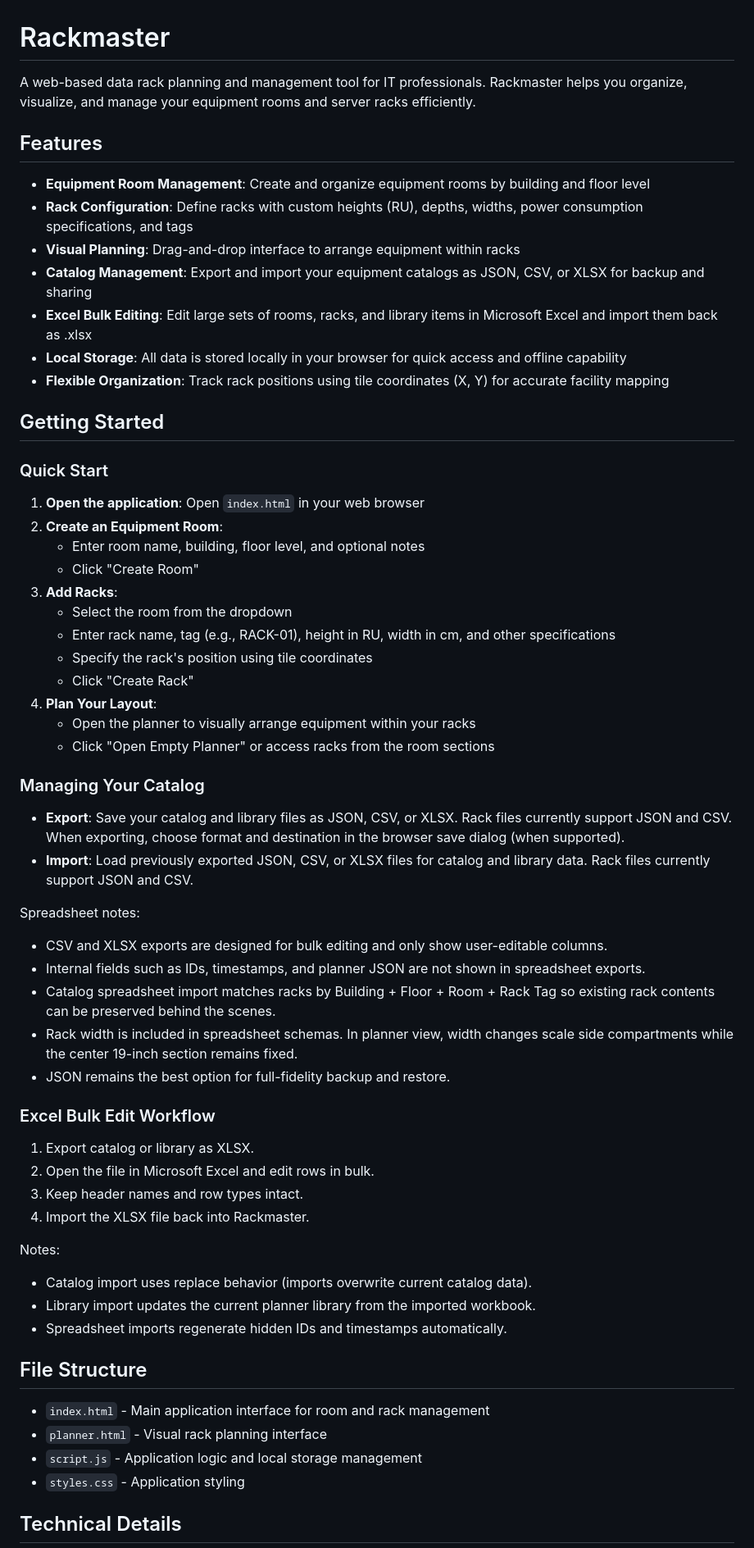
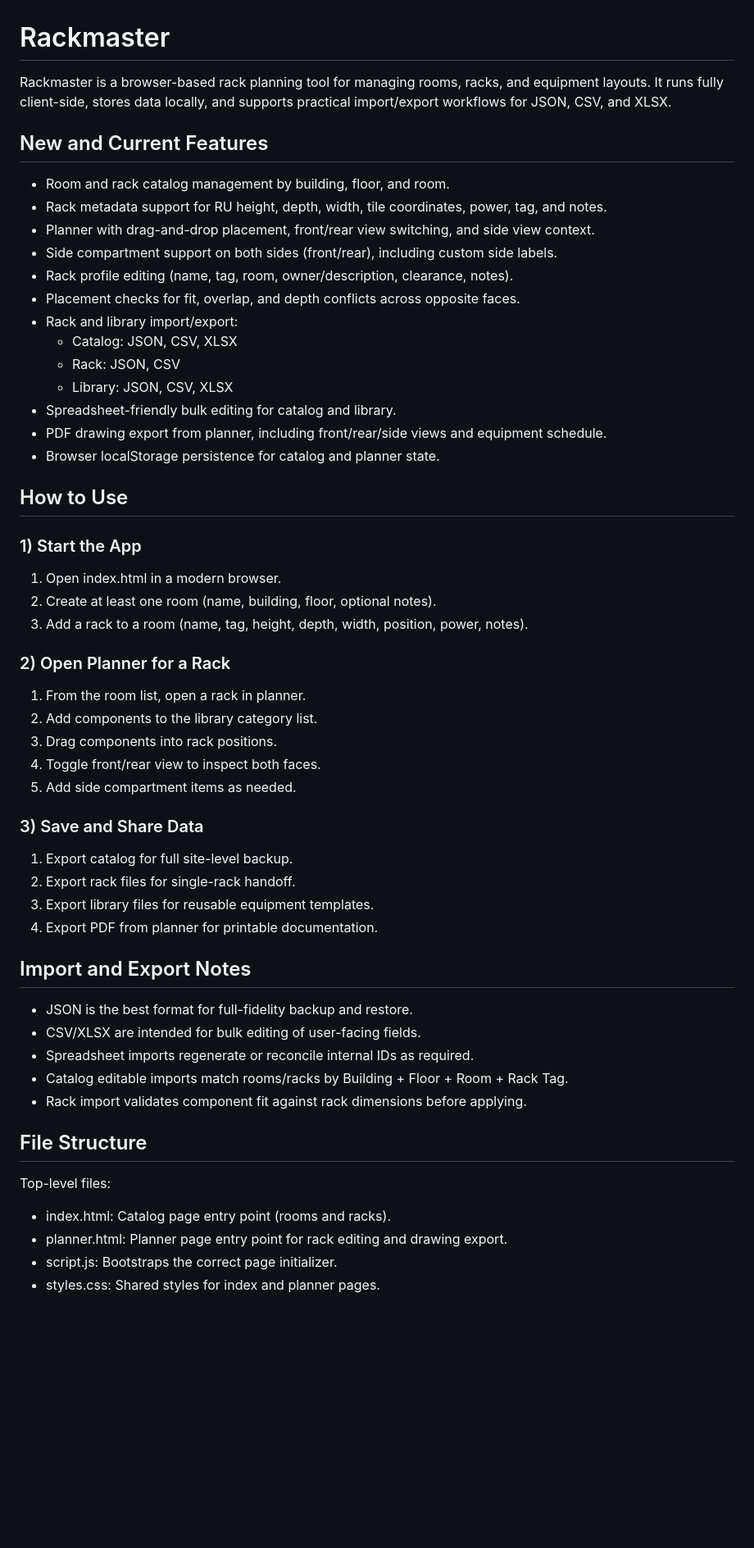
Before and after one commit to airside-tech/rackmaster, a Markdown page: README.md, the part around one of its changes. Shown at 82% size. GitHub-like rendering; blank space fills up the shorter version.

Commit message:
updated Readme.md with new features

```diff
--- a/README.md
+++ b/README.md
@@ -1,66 +1,60 @@
 # Rackmaster
 
-A web-based data rack planning and management tool for IT professionals. Rackmaster helps you organize, visualize, and manage your equipment rooms and server racks efficiently.
+Rackmaster is a browser-based rack planning tool for managing rooms, racks, and equipment layouts. It runs fully client-side, stores data locally, and supports practical import/export workflows for JSON, CSV, and XLSX.
 
-## Features
+## New and Current Features
 
-- **Equipment Room Management**: Create and organize equipment rooms by building and floor level
-- **Rack Configuration**: Define racks with custom heights (RU), depths, widths, power consumption specifications, and tags
-- **Visual Planning**: Drag-and-drop interface to arrange equipment within racks
-- **Catalog Management**: Export and import your equipment catalogs as JSON, CSV, or XLSX for backup and sharing
-- **Excel Bulk Editing**: Edit large sets of rooms, racks, and library items in Microsoft Excel and import them back as .xlsx
-- **Local Storage**: All data is stored locally in your browser for quick access and offline capability
-- **Flexible Organization**: Track rack positions using tile coordinates (X, Y) for accurate facility mapping
+- Room and rack catalog management by building, floor, and room.
+- Rack metadata support for RU height, depth, width, tile coordinates, power, tag, and notes.
+- Planner with drag-and-drop placement, front/rear view switching, and side view context.
+- Side compartment support on both sides (front/rear), including custom side labels.
+- Rack profile editing (name, tag, room, owner/description, clearance, notes).
+- Placement checks for fit, overlap, and depth conflicts across opposite faces.
+- Rack and library import/export:
+  - Catalog: JSON, CSV, XLSX
+  - Rack: JSON, CSV
+  - Library: JSON, CSV, XLSX
+- Spreadsheet-friendly bulk editing for catalog and library.
+- PDF drawing export from planner, including front/rear/side views and equipment schedule.
+- Browser localStorage persistence for catalog and planner state.
 
-## Getting Started
+## How to Use
 
-### Quick Start
+### 1) Start the App
 
-1. **Open the application**: Open `index.html` in your web browser
-2. **Create an Equipment Room**:
-   - Enter room name, building, floor level, and optional notes
-   - Click "Create Room"
-3. **Add Racks**:
-   - Select the room from the dropdown
-   - Enter rack name, tag (e.g., RACK-01), height in RU, width in cm, and other specifications
-   - Specify the rack's position using tile coordinates
-   - Click "Create Rack"
-4. **Plan Your Layout**:
-   - Open the planner to visually arrange equipment within your racks
-   - Click "Open Empty Planner" or access racks from the room sections
+1. Open index.html in a modern browser.
+2. Create at least one room (name, building, floor, optional notes).
+3. Add a rack to a room (name, tag, height, depth, width, position, power, notes).
 
-### Managing Your Catalog
+### 2) Open Planner for a Rack
 
-- **Export**: Save your catalog and library files as JSON, CSV, or XLSX. Rack files currently support JSON and CSV. When exporting, choose format and destination in the browser save dialog (when supported).
-- **Import**: Load previously exported JSON, CSV, or XLSX files for catalog and library data. Rack files currently support JSON and CSV.
+1. From the room list, open a rack in planner.
+2. Add components to the library category list.
+3. Drag components into rack positions.
+4. Toggle front/rear view to inspect both faces.
+5. Add side compartment items as needed.
 
-Spreadsheet notes:
+### 3) Save and Share Data
 
-- CSV and XLSX exports are designed for bulk editing and only show user-editable columns.
-- Internal fields such as IDs, timestamps, and planner JSON are not shown in spreadsheet exports.
-- Catalog spreadsheet import matches racks by Building + Floor + Room + Rack Tag so existing rack contents can be preserved behind the scenes.
-- Rack width is included in spreadsheet schemas. In planner view, width changes scale side compartments while the center 19-inch section remains fixed.
-- JSON remains the best option for full-fidelity backup and restore.
+1. Export catalog for full site-level backup.
+2. Export rack files for single-rack handoff.
+3. Export library files for reusable equipment templates.
+4. Export PDF from planner for printable documentation.
 
-### Excel Bulk Edit Workflow
+## Import and Export Notes
 
-1. Export catalog or library as XLSX.
-2. Open the file in Microsoft Excel and edit rows in bulk.
-3. Keep header names and row types intact.
-4. Import the XLSX file back into Rackmaster.
-
-Notes:
-
-- Catalog import uses replace behavior (imports overwrite current catalog data).
-- Library import updates the current planner library from the imported workbook.
-- Spreadsheet imports regenerate hidden IDs and timestamps automatically.
+- JSON is the best format for full-fidelity backup and restore.
+- CSV/XLSX are intended for bulk editing of user-facing fields.
+- Spreadsheet imports regenerate or reconcile internal IDs as required.
+- Catalog editable imports match rooms/racks by Building + Floor + Room + Rack Tag.
+- Rack import validates component fit against rack dimensions before applying.
 
 ## File Structure
 
-- `index.html` - Main application interface for room and rack management
-- `planner.html` - Visual rack planning interface
-- `script.js` - Application logic and local storage management
-- `styles.css` - Application styling
+Top-level files:
 
-## Technical Details
+- index.html: Catalog page entry point (rooms and racks).
+- planner.html: Planner page entry point for rack editing and drawing export.
+- script.js: Bootstraps the correct page initializer.
+- styles.css: Shared styles for index and planner pages.
 
```
Also changed, not shown: other parts of README.md (+26 -16 lines).
